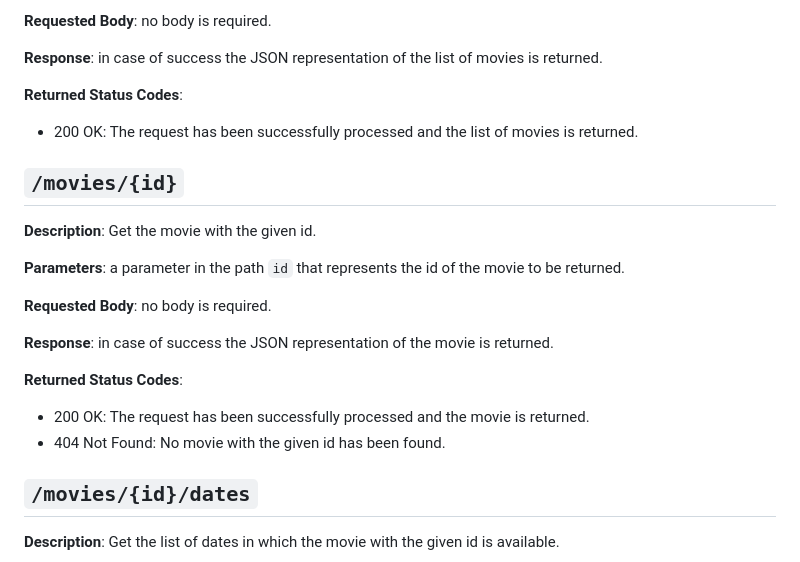
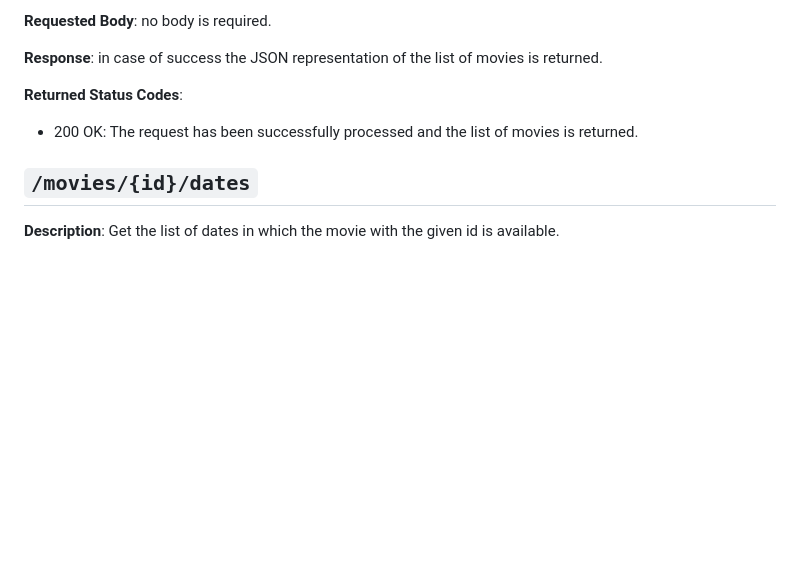
Before and after one commit to koalas11/Gestionale_Cinema, a Markdown page: REST.md, the part around the change printed below. Rendered like a GitHub page; blank space fills up the shorter version.

```diff
--- a/REST.md
+++ b/REST.md
@@ -17,21 +17,6 @@ Documentation for the REST API between the Server Web and the Client Web.
 **Returned Status Codes**:
 
 * 200 OK: The request has been successfully processed and the list of movies is returned.
-
-## `/movies/{id}`
-
-**Description**: Get the movie with the given id.
-
-**Parameters**: a parameter in the path `id` that represents the id of the movie to be returned.
-
-**Requested Body**: no body is required.
-
-**Response**: in case of success the JSON representation of the movie is returned.
-
-**Returned Status Codes**:
-
-* 200 OK: The request has been successfully processed and the movie is returned.
-* 404 Not Found: No movie with the given id has been found.
 
 ## `/movies/{id}/dates`
 
```
Also changed, not shown: other parts of REST.md (+3 -3 lines).
